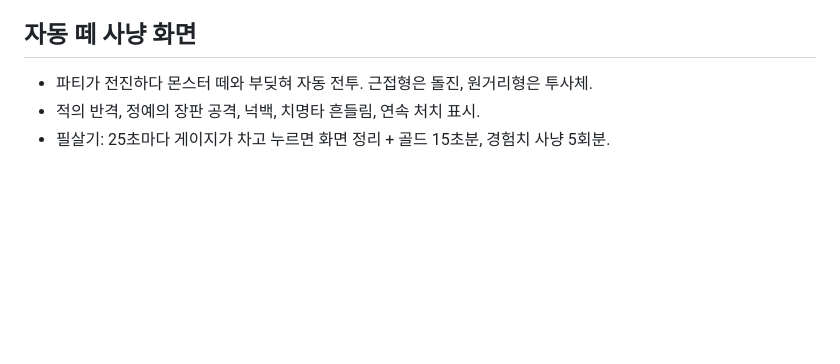
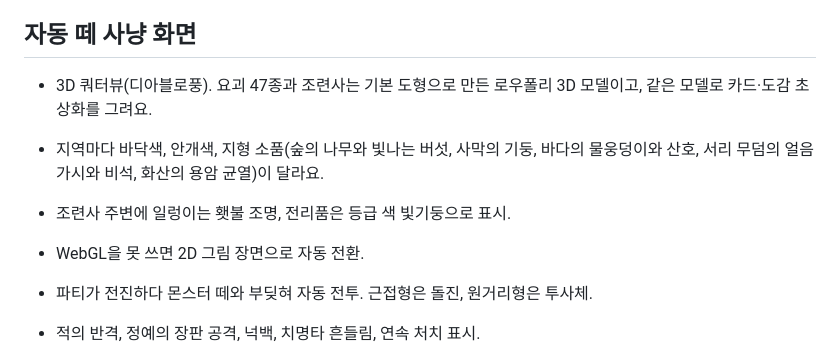
Before and after one commit to 45rhksdn/yokai-fusion, a Markdown page: docs/game-design.md, the part around the change. Rendered like a GitHub page; blank space fills up the shorter version.

```diff
--- a/docs/game-design.md
+++ b/docs/game-design.md
@@ -43,6 +43,11 @@
 - 화면을 꺼두면 최대 8시간(+도감 보상)까지 숫자로 계산해 지급.
 
 ## 자동 떼 사냥 화면
+
+- 3D 쿼터뷰(디아블로풍). 요괴 47종과 조련사는 기본 도형으로 만든 로우폴리 3D 모델이고, 같은 모델로 카드·도감 초상화를 그려요.
+- 지역마다 바닥색, 안개색, 지형 소품(숲의 나무와 빛나는 버섯, 사막의 기둥, 바다의 물웅덩이와 산호, 서리 무덤의 얼음 가시와 비석, 화산의 용암 균열)이 달라요.
+- 조련사 주변에 일렁이는 횃불 조명, 전리품은 등급 색 빛기둥으로 표시.
+- WebGL을 못 쓰면 2D 그림 장면으로 자동 전환.
 
 - 파티가 전진하다 몬스터 떼와 부딪혀 자동 전투. 근접형은 돌진, 원거리형은 투사체.
 - 적의 반격, 정예의 장판 공격, 넉백, 치명타 흔들림, 연속 처치 표시.
```
Also changed, not shown: README.md (+7 -6 lines), art/models-3d.png (added), 1 other file.
